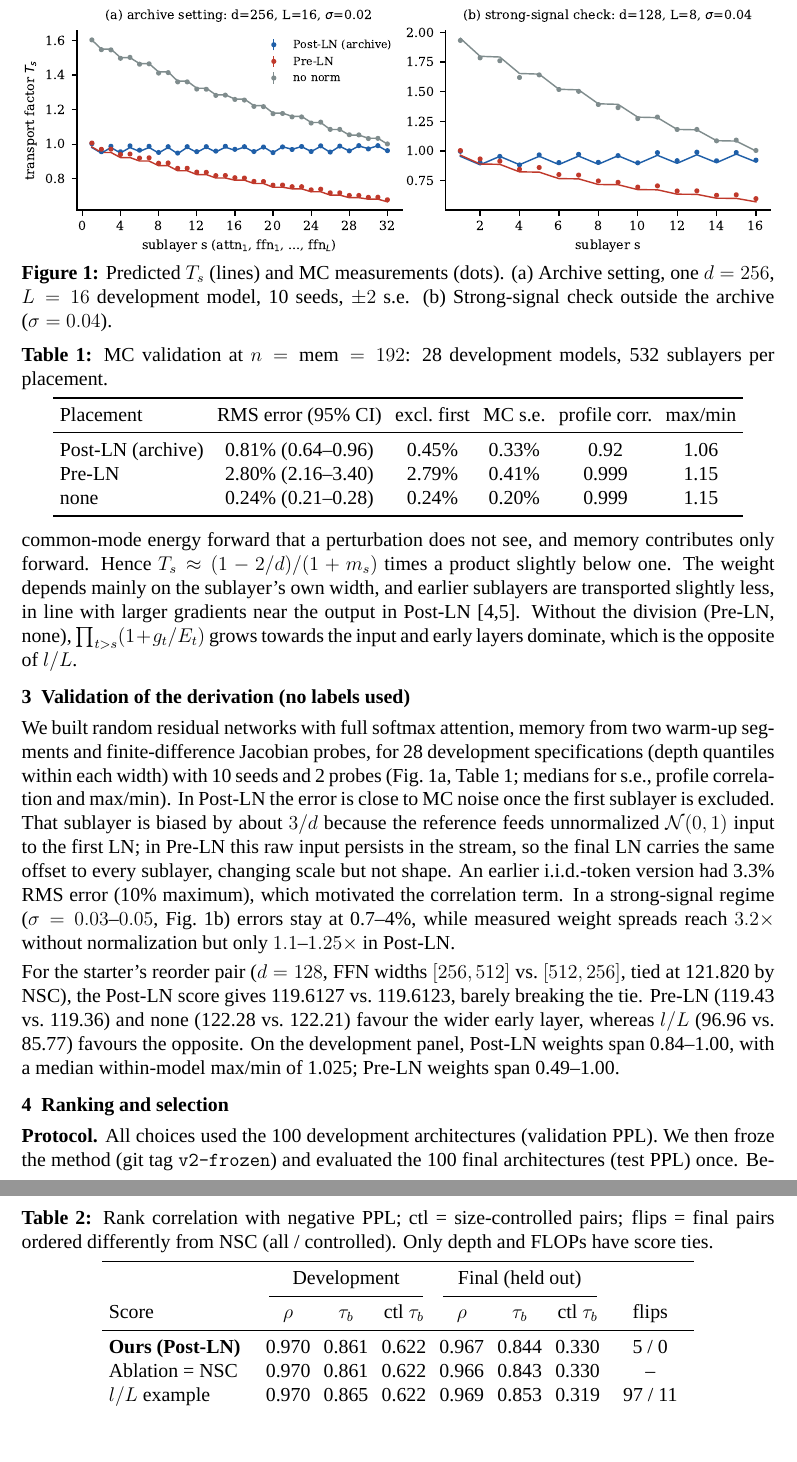
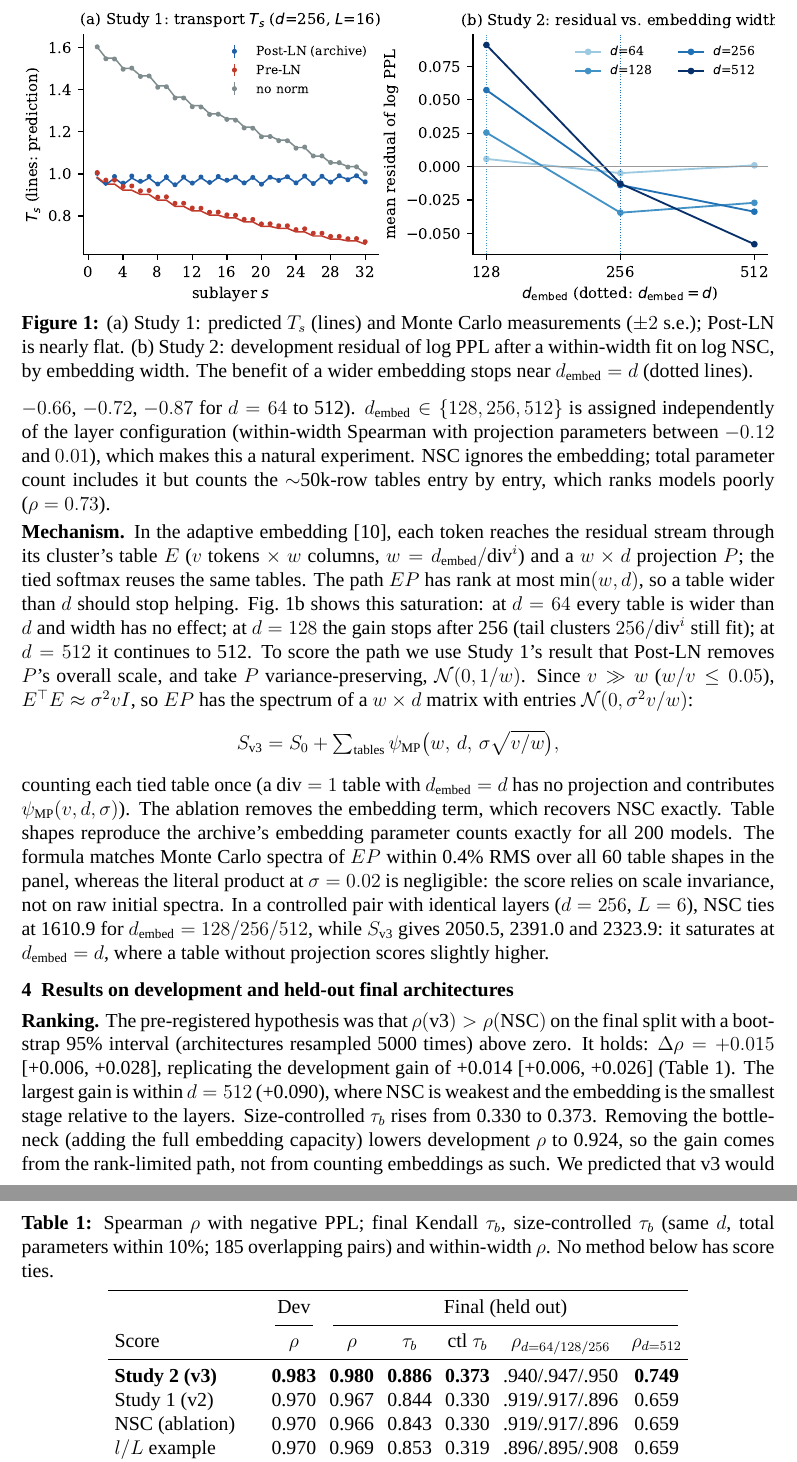
Before and after one commit to Strandingsism/CS5491-NSC-Residual-Transport, a LaTeX document (report/report.tex): two parts of pages 2 and 3 of 5, joined at a grey line, cut at the place of the change, the shorter picture padded with empty space. Compiled offline with XeLaTeX; a missing font is replaced by an installed copy or a similar font; a LaTeX package or settings file that is missing is left out.

Commit message:
Report: restructure around Study 1 (v2) and Study 2 (v3)
Study 1 is condensed to its negative result and the scale-invariance
finding that Study 2 builds on; Study 2 presents the embedding path
capacity, its data evidence, mechanism checks and the pre-registered
final result, with the second use of the final split disclosed. New
two-panel Figure 1; root README documents the v3 commands.

Co-Authored-By: Claude Opus 5.5 <noreply@anthropic.com>

```diff
--- a/report/report.tex
+++ b/report/report.tex
@@ -12,7 +12,7 @@
 \titleformat{\section}{\bfseries}{\thesection}{0.5em}{}
 \titlespacing*{\section}{0pt}{5pt}{1pt}
 \usepackage[hidelinks]{hyperref}
-\hypersetup{pdftitle={Where Should Layers Count? Residual Transport Weighting for Neural Spectral Capacity},
+\hypersetup{pdftitle={Where Should Capacity Count? Residual Transport and the Embedding Path in Neural Spectral Capacity},
   pdfsubject={CS5491 Project Report}}
 \setlength{\parindent}{0pt}
 \setlength{\parskip}{3pt}
@@ -53,46 +49,34 @@ where $\Psi_s$ splits NSC by sublayer: $3H\psimp(d,d/H)+\psimp(d,d)$ for attenti
 
-\textbf{Why Post-LN nearly cancels.} Each later sublayer multiplies the transported energy by $(1+g_t)/(1+m_t)$: its Jacobian gain over the forward gain that its LN divides out. For FFN, $g_t=m_t$ exactly. For attention, $g_t<m_t$, because correlated tokens (the onset of rank collapse~[6,7]) add common-mode energy forward that a perturbation does not see, and memory contributes only forward. Hence $T_s\approx(1-2/d)/(1+m_s)$ times a product slightly below one. The weight depends mainly on the sublayer's own width, and earlier sublayers are transported slightly less, in line with larger gradients near the output in Post-LN~[4,5]. Without the division (Pre-LN, none), $\prod_{t>s}(1+g_t/E_t)$ grows towards the input and early layers dominate, which is the opposite of $l/L$.
+\textbf{Validation and result.} On random residual networks with softmax attention and memory (28 development specifications, 10 seeds, $n=\text{mem}=192$), the prediction has 0.81\% RMS error for Post-LN (Fig.~\ref{fig:fig1}a). On the panel, Post-LN weights lie in 0.84--1.00, and the weighted score is indistinguishable from NSC: final Spearman $\rho$ 0.9667 versus 0.9659, with identical selection (Table~\ref{tab:rank}). The lasting finding is mechanistic: \emph{under Post-LN, a branch's overall scale is divided out}, so equal summation across residual layers is the first-order correct aggregation.
 
-\section{Validation of the derivation (no labels used)}
 \begin{figure}[t]
-\centering\includegraphics[width=\linewidth]{transport_profiles.pdf}
-\caption{Predicted $T_s$ (lines) and MC measurements (dots). (a) Archive setting, one $d=256$, $L=16$ development model, 10 seeds, $\pm2$ s.e. (b) Strong-signal check outside the archive ($\sigma=0.04$).}
-\label{fig:profiles}
+\centering\includegraphics[width=\linewidth]{figure1.pdf}
+\caption{(a) Study~1: predicted $T_s$ (lines) and Monte Carlo measurements ($\pm2$ s.e.); Post-LN is nearly flat. (b) Study~2: development residual of log PPL after a within-width fit on log NSC, by embedding width. The benefit of a wider embedding stops near $d_{\mathrm{embed}}=d$ (dotted lines).}
+\label{fig:fig1}
 \end{figure}
 
+\section{Study 2: capacity of the embedding path}
+\textbf{Evidence from data (development only).} Within each width, the residual of log PPL after log projection parameters correlates strongly with the embedding width $d_{\mathrm{embed}}$ (Spearman $-0.01$, $-0.66$, $-0.72$, $-0.87$ for $d=64$ to 512). $d_{\mathrm{embed}}\in\{128,256,512\}$ is assigned independently of the layer configuration (within-width Spearman with projection parameters between $-0.12$ and $0.01$), which makes this a natural experiment. NSC ignores the embedding; total parameter count includes it but counts the $\sim$50k-row tables entry by entry, which ranks models poorly ($\rho=0.73$).
+
+\textbf{Mechanism.} In the adaptive embedding~[10], each token reaches the residual stream through its cluster's table $E$ ($v$ tokens $\times$ $w$ columns, $w=d_{\mathrm{embed}}/\text{div}^i$) and a $w\times d$ projection $P$; the tied softmax reuses the same tables. The path $EP$ has rank at most $\min(w,d)$, so a table wider than $d$ should stop helping. Fig.~\ref{fig:fig1}b shows this saturation: at $d=64$ every table is wider than $d$ and width has no effect; at $d=128$ the gain stops after 256 (tail clusters $256/\text{div}^i$ still fit); at $d=512$ it continues to 512. To score the path we use Study~1's result that Post-LN removes $P$'s overall scale, and take $P$ variance-preserving, $\mathcal N(0,1/w)$. Since $v\gg w$ ($w/v\le0.05$), $E^\top E\approx\sigma^2vI$, so $EP$ has the spectrum of a $w\times d$ matrix with entries $\mathcal N(0,\sigma^2v/w)$:
+\begin{equation*}
+S_{\text{v3}}=S_0+\textstyle\sum_{\text{tables}}\psimp\bigl(w,\,d,\,\sigma\sqrt{v/w}\bigr),
+\end{equation*}
+counting each tied table once (a $\text{div}=1$ table with $d_{\mathrm{embed}}=d$ has no projection and contributes $\psimp(v,d,\sigma)$). The ablation removes the embedding term, which recovers NSC exactly. Table shapes reproduce the archive's embedding parameter counts exactly for all 200 models. The formula matches Monte Carlo spectra of $EP$ within 0.4\% RMS over all 60 table shapes in the panel, whereas the literal product at $\sigma=0.02$ is negligible: the score relies on scale invariance, not on raw initial spectra. In a controlled pair with identical layers ($d=256$, $L=6$), NSC ties at 1610.9 for $d_{\mathrm{embed}}=128/256/512$, while $S_{\text{v3}}$ gives 2050.5, 2391.0 and 2323.9: it saturates at $d_{\mathrm{embed}}=d$, where a table without projection scores slightly higher.
+
+\section{Results on development and held-out final architectures}
 \begin{table}[t]
 \centering
-\caption{MC validation at $n=\text{mem}=192$: 28 development models, 532 sublayers per placement.}
-\label{tab:mc}
-\begin{tabular}{lccccc}
+\caption{Spearman $\rho$ with negative PPL; final Kendall $\tau_b$, size-controlled $\tau_b$ (same $d$, total parameters within 10\%; 185 overlapping pairs) and within-width $\rho$. No method below has score ties.}
+\label{tab:rank}
+\begin{tabular}{lcccccc}
 \toprule
-Placement & RMS error (95\% CI) & excl.\ first & MC s.e. & profile corr. & max/min \\
+& Dev & \multicolumn{5}{c}{Final (held out)} \\
+\cmidrule(lr){2-2}\cmidrule(lr){3-7}
+Score & $\rho$ & $\rho$ & $\tau_b$ & ctl $\tau_b$ & $\rho_{d=64/128/256}$ & $\rho_{d=512}$ \\
 \midrule
-Post-LN (archive) & 0.81\% (0.64--0.96) & 0.45\% & 0.33\% & 0.92 & 1.06 \\
-Pre-LN & 2.80\% (2.16--3.40) & 2.79\% & 0.41\% & 0.999 & 1.15 \\
-none & 0.24\% (0.21--0.28) & 0.24\% & 0.20\% & 0.999 & 1.15 \\
-\bottomrule
-\end{tabular}
-\end{table}
-
-We built random residual networks with full softmax attention, memory from two warm-up segments and finite-difference Jacobian probes, for 28 development specifications (depth quantiles within each width) with 10 seeds and 2 probes (Fig.~\ref{fig:profiles}a, Table~\ref{tab:mc}; medians for s.e., profile correlation and max/min). In Post-LN the error is close to MC noise once the first sublayer is excluded. That sublayer is biased by about $3/d$ because the reference feeds unnormalized $\mathcal N(0,1)$ input to the first LN; in Pre-LN this raw input persists in the stream, so the final LN carries the same offset to every sublayer, changing scale but not shape. An earlier i.i.d.-token version had 3.3\% RMS error (10\% maximum), which motivated the correlation term. In a strong-signal regime ($\sigma=0.03$--$0.05$, Fig.~\ref{fig:profiles}b) errors stay at 0.7--4\%, while measured weight spreads reach $3.2\times$ without normalization but only $1.1$--$1.25\times$ in Post-LN.
-
-For the starter's reorder pair ($d=128$, FFN widths $[256,512]$ vs.\ $[512,256]$, tied at 121.820 by NSC), the Post-LN score gives 119.6127 vs.\ 119.6123, barely breaking the tie. Pre-LN (119.43 vs.\ 119.36) and none (122.28 vs.\ 122.21) favour the wider early layer, whereas $l/L$ (96.96 vs.\ 85.77) favours the opposite. On the development panel, Post-LN weights span 0.84--1.00, with a median within-model max/min of 1.025; Pre-LN weights span 0.49--1.00.
-
-\section{Ranking and selection}
-\textbf{Protocol.} All choices used the 100 development architectures (validation PPL). We then froze the method (git tag \texttt{v2-frozen}) and evaluated the 100 final architectures (test PPL) once. Besides the required baselines, we report mismatched Pre-LN weights, depth and projection parameters $\sum_l(4d^2+2df_l)$. Size-controlled pairs share $d$ and have a total-parameter ratio $\ge0.90$ (180 development, 185 final; they overlap and are not independent).
-
-\begin{table}[t]
-\centering
-\caption{Rank correlation with negative PPL; ctl = size-controlled pairs; flips = final pairs ordered differently from NSC (all / controlled). Only depth and FLOPs have score ties.}
-\label{tab:rank}
-\begin{tabular}{lccccccc}
-\toprule
-& \multicolumn{3}{c}{Development} & \multicolumn{3}{c}{Final (held out)} & \\
-\cmidrule(lr){2-4}\cmidrule(lr){5-7}
-Score & $\rho$ & $\tau_b$ & ctl $\tau_b$ & $\rho$ & $\tau_b$ & ctl $\tau_b$ & flips \\
-\midrule
-\textbf{Ours (Post-LN)} & 0.970 & 0.861 & 0.622 & 0.967 & 0.844 & 0.330 & 5 / 0 \\
-Ablation = NSC & 0.970 & 0.861 & 0.622 & 0.966 & 0.843 & 0.330 & -- \\
-$l/L$ example & 0.970 & 0.865 & 0.622 & 0.969 & 0.853 & 0.319 & 97 / 11 \\
-Pre-LN weights & 0.971 & 0.865 & 0.644 & 0.967 & 0.845 & 0.330 & 9 / 2 \\
+\textbf{Study 2 (v3)} & \textbf{0.983} & \textbf{0.980} & \textbf{0.886} & \textbf{0.373} & .940/.947/.950 & \textbf{0.749} \\
+Study 1 (v2) & 0.970 & 0.967 & 0.844 & 0.330 & .919/.917/.896 & 0.659 \\
+NSC (ablation) & 0.970 & 0.966 & 0.843 & 0.330 & .919/.917/.896 & 0.659 \\
+$l/L$ example & 0.970 & 0.969 & 0.853 & 0.319 & .896/.895/.908 & 0.659 \\
+Projection params & 0.970 & 0.964 & 0.841 & 0.308 & .898/.917/.896 & 0.658 \\
@@ -121,3 +102,4 @@ Random & 12.18 & 3.97 & 15.36 & 6.29 & 15.53 & 5.93 & 15.36 & 5.85 \\
 \end{tabular}
 \end{table}
 
+\textbf{Ranking.} The pre-registered hypothesis was that $\rho(\text{v3})>\rho(\text{NSC})$ on the final split with a bootstrap 95\% interval (architectures resampled 5000 times) above zero. It holds: $\Delta\rho=+0.015$ [+0.006, +0.028], replicating the development gain of +0.014 [+0.006, +0.026] (Table~\ref{tab:rank}). The largest gain is within $d=512$ (+0.090), where NSC is weakest and the embedding is the smallest stage relative to the layers. Size-controlled $\tau_b$ rises from 0.330 to 0.373. Removing the bottleneck (adding the full embedding capacity) lowers development $\rho$ to 0.924, so the gain comes from the rank-limited path, not from counting embeddings as such. We predicted that v3 would rank $d=64$ models worse than NSC, as it did on development; on final it ranks them better (0.940 vs 0.919), so this prediction failed and the development weakness may have been noise.
```
Also changed, not shown: README.md, report/figure1.pdf (added), report/report.pdf, report/transport_profiles.pdf (deleted), report/report.tex (39 more changed lines), 1 other file.
